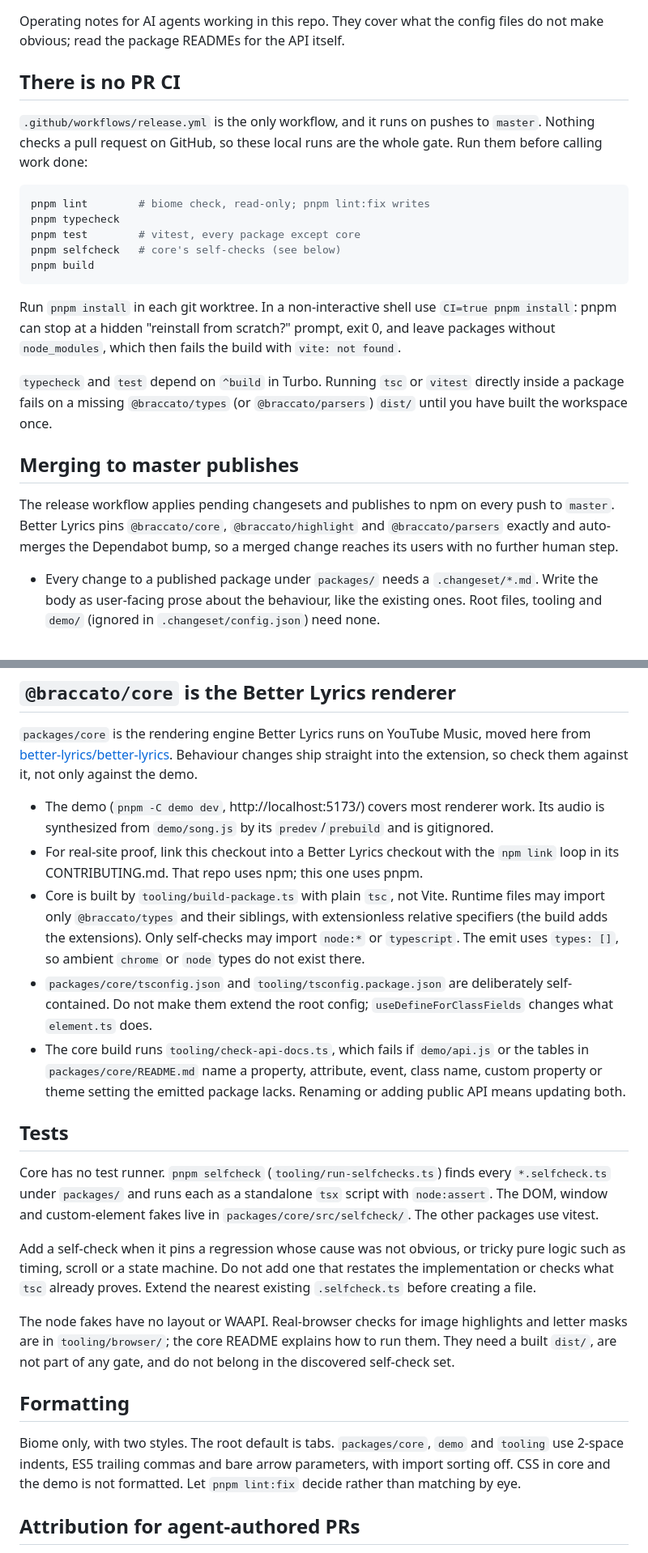
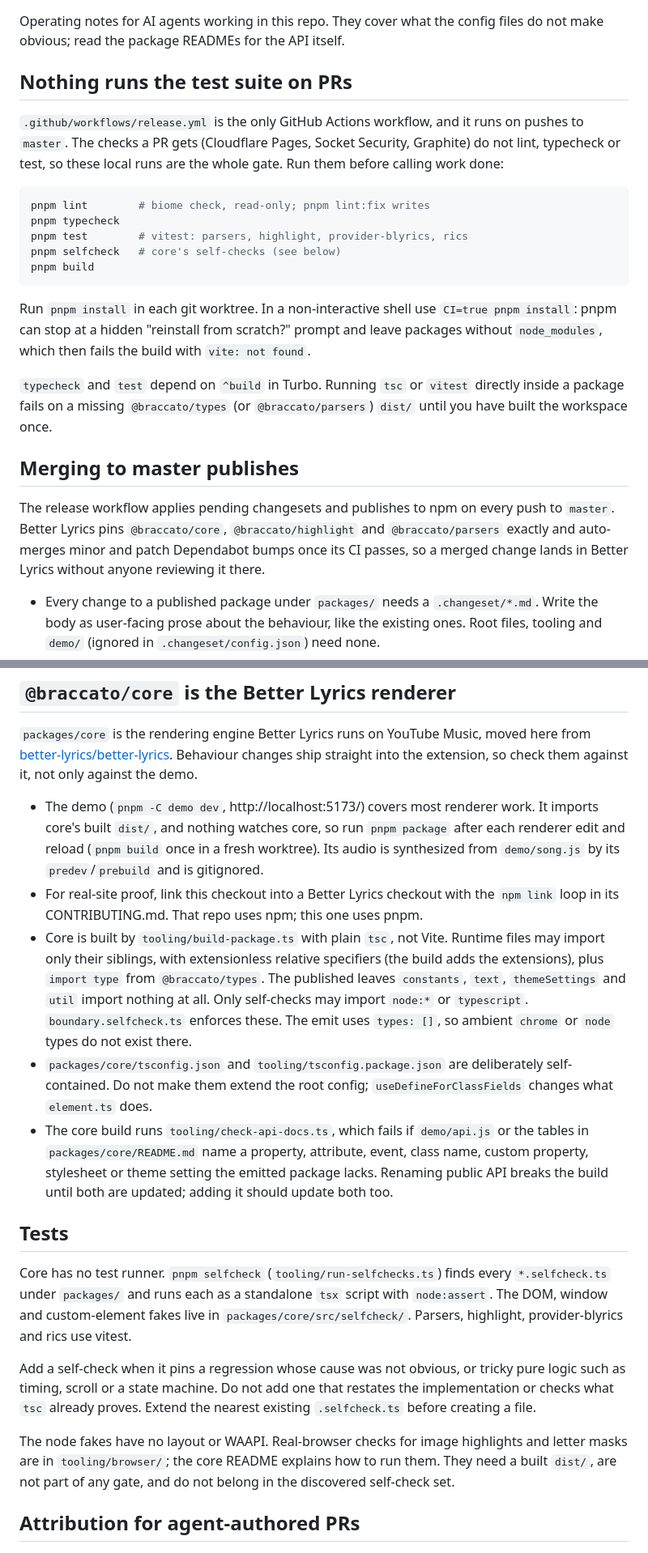
Before and after one commit to better-lyrics/braccato, a Markdown page: AGENTS.md, 2 parts joined by grey strips. Shown at 81% size. Rendered like a GitHub page.

Commit message:
docs: tighten agents.md after review

````diff
--- a/AGENTS.md
+++ b/AGENTS.md
@@ -3,23 +3,23 @@
 Operating notes for AI agents working in this repo. They cover what the config files do not make
 obvious; read the package READMEs for the API itself.
 
-## There is no PR CI
+## Nothing runs the test suite on PRs
 
-`.github/workflows/release.yml` is the only workflow, and it runs on pushes to `master`. Nothing
-checks a pull request on GitHub, so these local runs are the whole gate. Run them before calling
-work done:
+`.github/workflows/release.yml` is the only GitHub Actions workflow, and it runs on pushes to
+`master`. The checks a PR gets (Cloudflare Pages, Socket Security, Graphite) do not lint, typecheck
+or test, so these local runs are the whole gate. Run them before calling work done:
 
 ```bash
 pnpm lint        # biome check, read-only; pnpm lint:fix writes
 pnpm typecheck
-pnpm test        # vitest, every package except core
+pnpm test        # vitest: parsers, highlight, provider-blyrics, rics
 pnpm selfcheck   # core's self-checks (see below)
 pnpm build
 ```
 
 Run `pnpm install` in each git worktree. In a non-interactive shell use `CI=true pnpm install`: pnpm
-can stop at a hidden "reinstall from scratch?" prompt, exit 0, and leave packages without
-`node_modules`, which then fails the build with `vite: not found`.
+can stop at a hidden "reinstall from scratch?" prompt and leave packages without `node_modules`,
+which then fails the build with `vite: not found`.
 
 `typecheck` and `test` depend on `^build` in Turbo. Running `tsc` or `vitest` directly inside a
 package fails on a missing `@braccato/types` (or `@braccato/parsers`) `dist/` until you have built
@@ -28,8 +28,9 @@ the workspace once.
 ## Merging to master publishes
 
 The release workflow applies pending changesets and publishes to npm on every push to `master`.
-Better Lyrics pins `@braccato/core`, `@braccato/highlight` and `@braccato/parsers` exactly and auto-merges the Dependabot
-bump, so a merged change reaches its users with no further human step.
+Better Lyrics pins `@braccato/core`, `@braccato/highlight` and `@braccato/parsers` exactly and auto-merges
+minor and patch Dependabot bumps once its CI passes, so a merged change lands in Better Lyrics
+without anyone reviewing it there.
 
 - Every change to a published package under `packages/` needs a `.changeset/*.md`. Write the body as
   user-facing prose about the behaviour, like the existing ones. Root files, tooling and `demo/`
@@ -46,26 +47,31 @@ bump, so a merged change reaches its users with no further human step.
 [better-lyrics/better-lyrics](https://github.com/better-lyrics/better-lyrics). Behaviour changes ship
 straight into the extension, so check them against it, not only against the demo.
 
-- The demo (`pnpm -C demo dev`, http://localhost:5173/) covers most renderer work. Its audio is
-  synthesized from `demo/song.js` by its `predev`/`prebuild` and is gitignored.
+- The demo (`pnpm -C demo dev`, http://localhost:5173/) covers most renderer work. It imports core's
+  built `dist/`, and nothing watches core, so run `pnpm package` after each renderer edit and reload
+  (`pnpm build` once in a fresh worktree). Its audio is synthesized from `demo/song.js` by its
+  `predev`/`prebuild` and is gitignored.
 - For real-site proof, link this checkout into a Better Lyrics checkout with the `npm link` loop in
   its CONTRIBUTING.md. That repo uses npm; this one uses pnpm.
 - Core is built by `tooling/build-package.ts` with plain `tsc`, not Vite. Runtime files may import
-  only `@braccato/types` and their siblings, with extensionless relative specifiers (the build adds
-  the extensions). Only self-checks may import `node:*` or `typescript`. The emit uses `types: []`, so
+  only their siblings, with extensionless relative specifiers (the build adds the extensions), plus
+  `import type` from `@braccato/types`. The published leaves `constants`, `text`, `themeSettings`
+  and `util` import nothing at all. Only self-checks may import `node:*` or `typescript`.
+  `boundary.selfcheck.ts` enforces these. The emit uses `types: []`, so
   ambient `chrome` or `node` types do not exist there.
 - `packages/core/tsconfig.json` and `tooling/tsconfig.package.json` are deliberately self-contained.
   Do not make them extend the root config; `useDefineForClassFields` changes what `element.ts` does.
 - The core build runs `tooling/check-api-docs.ts`, which fails if `demo/api.js` or the tables in
-  `packages/core/README.md` name a property, attribute, event, class name, custom property or theme
-  setting the emitted package lacks. Renaming or adding public API means updating both.
+  `packages/core/README.md` name a property, attribute, event, class name, custom property, stylesheet
+  or theme setting the emitted package lacks. Renaming public API breaks the build until both are
+  updated; adding it should update both too.
 
 ## Tests
 
 Core has no test runner. `pnpm selfcheck` (`tooling/run-selfchecks.ts`) finds every
 `*.selfcheck.ts` under `packages/` and runs each as a standalone `tsx` script with
 `node:assert`. The DOM, window and custom-element fakes live in `packages/core/src/selfcheck/`.
-The other packages use vitest.
+Parsers, highlight, provider-blyrics and rics use vitest.
 
 Add a self-check when it pins a regression whose cause was not obvious, or tricky pure logic such as
 timing, scroll or a state machine. Do not add one that restates the implementation or checks what
@@ -74,12 +80,6 @@ timing, scroll or a state machine. Do not add one that restates the implementati
 The node fakes have no layout or WAAPI. Real-browser checks for image highlights and letter masks are
 in `tooling/browser/`; the core README explains how to run them. They need a built `dist/`, are not
 part of any gate, and do not belong in the discovered self-check set.
-
-## Formatting
-
-Biome only, with two styles. The root default is tabs. `packages/core`, `demo` and `tooling` use
-2-space indents, ES5 trailing commas and bare arrow parameters, with import sorting off. CSS in core
-and the demo is not formatted. Let `pnpm lint:fix` decide rather than matching by eye.
 
 ## Attribution for agent-authored PRs
 
````
